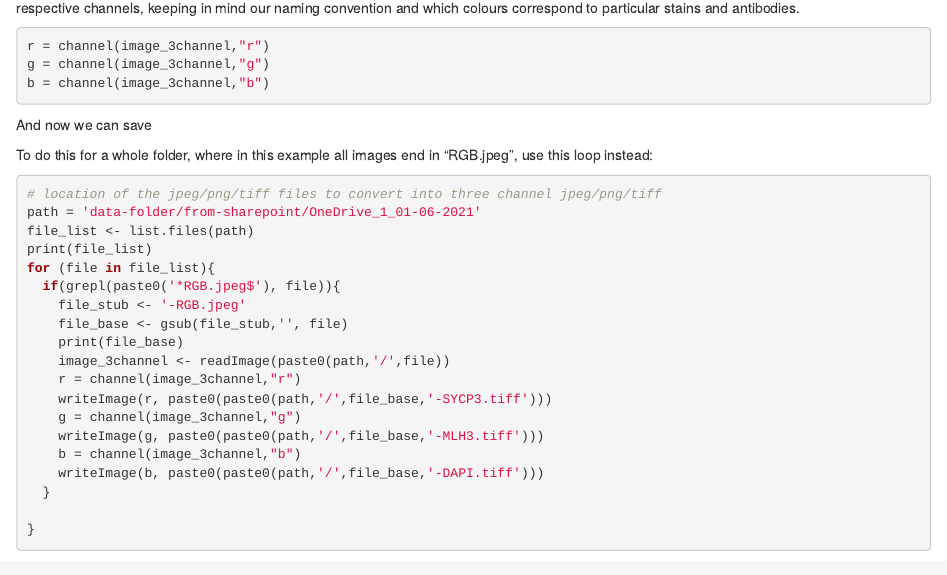
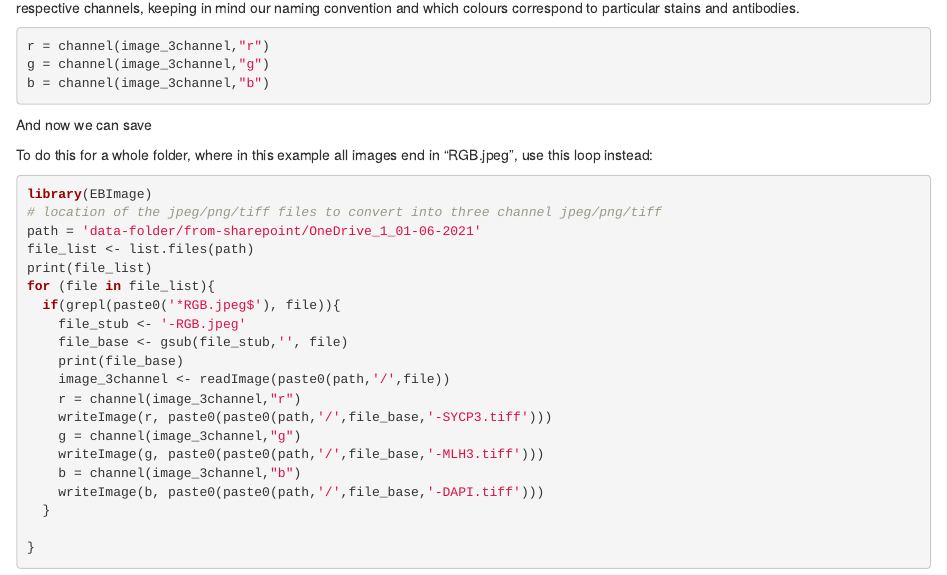
Before and after one commit to mcneilllucy/synapsis, an R Markdown document (vignettes/setting_up_synapsis_v1.Rmd): the page in a window 1100 px wide, from 1610 px down. The pictures show the output file vignettes/setting_up_synapsis_v1.html that the author committed with the source, opened offline.

Commit message:
add library(EBImage) to the R script for converting a single image into three channel images

````diff
--- a/vignettes/setting_up_synapsis_v1.Rmd
+++ b/vignettes/setting_up_synapsis_v1.Rmd
@@ -71,6 +71,7 @@ And now we can save
 ```
 To do this for a whole folder, where in this example all images end in "RGB.jpeg", use this loop instead:
 ```{r, eval = FALSE}
+library(EBImage)
 # location of the jpeg/png/tiff files to convert into three channel jpeg/png/tiff
 path = 'data-folder/from-sharepoint/OneDrive_1_01-06-2021'
 file_list <- list.files(path)
````
Also changed, not shown: vignettes/setting_up_synapsis_v1.html.
